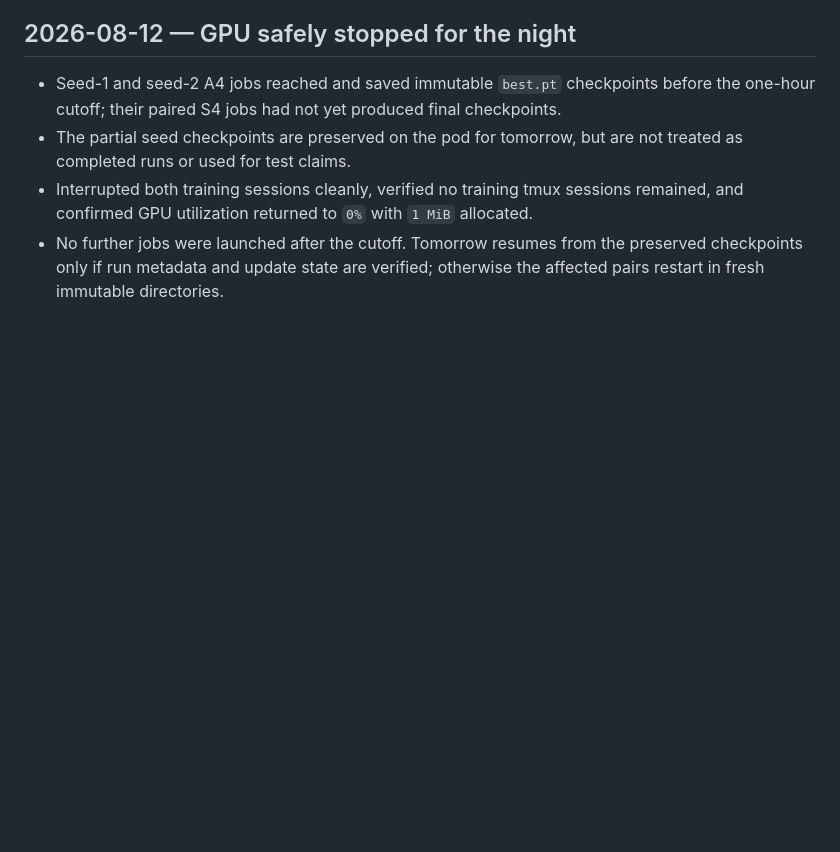
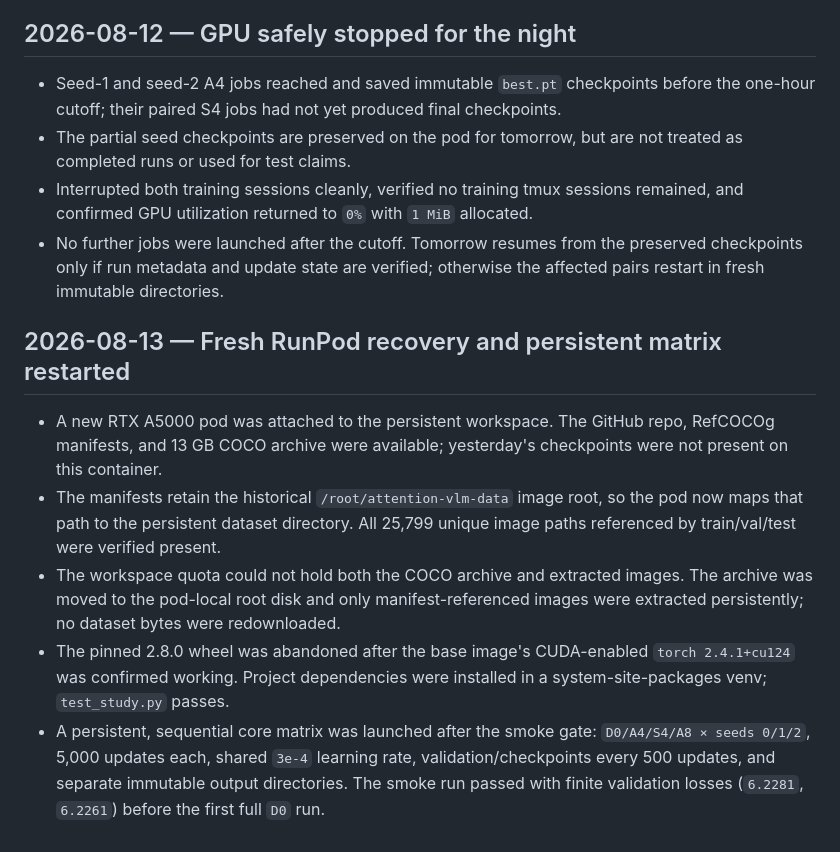
Before and after one commit to TarunTomar122/attention-is-all-you-need-for-vlms, a Markdown page: docs/progress-log.md, the part around the change. GitHub-like rendering; blank space fills up the shorter version.

Commit message:
log day two pod recovery and matrix restart

```diff
--- a/docs/progress-log.md
+++ b/docs/progress-log.md
@@ -128,3 +128,11 @@ Append one dated entry for every material setup, experiment, result, or blocker.
 - The partial seed checkpoints are preserved on the pod for tomorrow, but are not treated as completed runs or used for test claims.
 - Interrupted both training sessions cleanly, verified no training tmux sessions remained, and confirmed GPU utilization returned to `0%` with `1 MiB` allocated.
 - No further jobs were launched after the cutoff. Tomorrow resumes from the preserved checkpoints only if run metadata and update state are verified; otherwise the affected pairs restart in fresh immutable directories.
+
+## 2026-08-13 — Fresh RunPod recovery and persistent matrix restarted
+
+- A new RTX A5000 pod was attached to the persistent workspace. The GitHub repo, RefCOCOg manifests, and 13 GB COCO archive were available; yesterday's checkpoints were not present on this container.
+- The manifests retain the historical `/root/attention-vlm-data` image root, so the pod now maps that path to the persistent dataset directory. All 25,799 unique image paths referenced by train/val/test were verified present.
+- The workspace quota could not hold both the COCO archive and extracted images. The archive was moved to the pod-local root disk and only manifest-referenced images were extracted persistently; no dataset bytes were redownloaded.
+- The pinned 2.8.0 wheel was abandoned after the base image's CUDA-enabled `torch 2.4.1+cu124` was confirmed working. Project dependencies were installed in a system-site-packages venv; `test_study.py` passes.
+- A persistent, sequential core matrix was launched after the smoke gate: `D0/A4/S4/A8 × seeds 0/1/2`, 5,000 updates each, shared `3e-4` learning rate, validation/checkpoints every 500 updates, and separate immutable output directories. The smoke run passed with finite validation losses (`6.2281`, `6.2261`) before the first full `D0` run.
```
Also changed, not shown: docs/decision-log.md (+7 -0 lines).
